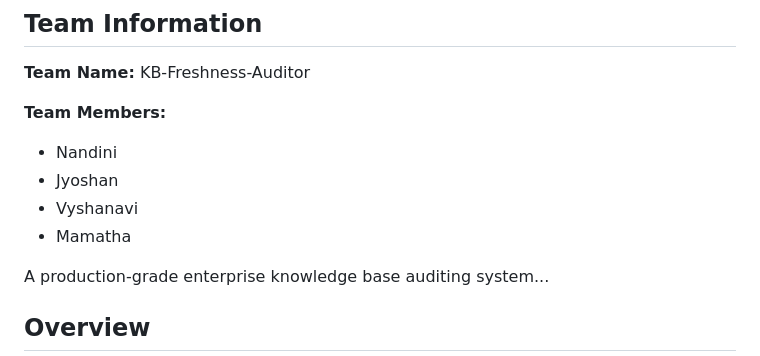
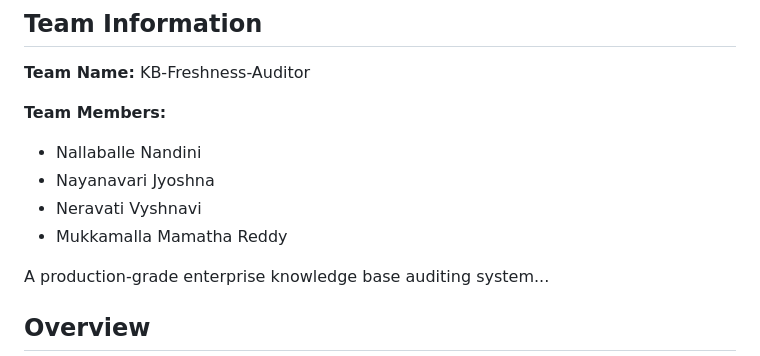
Before and after one commit to nallaballenandini24-hue/KB-Freshness-Auditor, a Markdown page: README.md, the part around the change. Rendered like a GitHub page.

Commit message:
Corrected team member details

```diff
--- a/README.md
+++ b/README.md
@@ -7,10 +7,10 @@ A production-grade enterprise knowledge base auditing system designed for Servic
 **Team Name:** KB-Freshness-Auditor
 
 **Team Members:**
-- Nandini
-- Jyoshan
-- Vyshanavi
-- Mamatha
+- Nallaballe Nandini
+- Nayanavari Jyoshna
+- Neravati Vyshnavi
+- Mukkamalla Mamatha Reddy
 
 A production-grade enterprise knowledge base auditing system...
 
```
